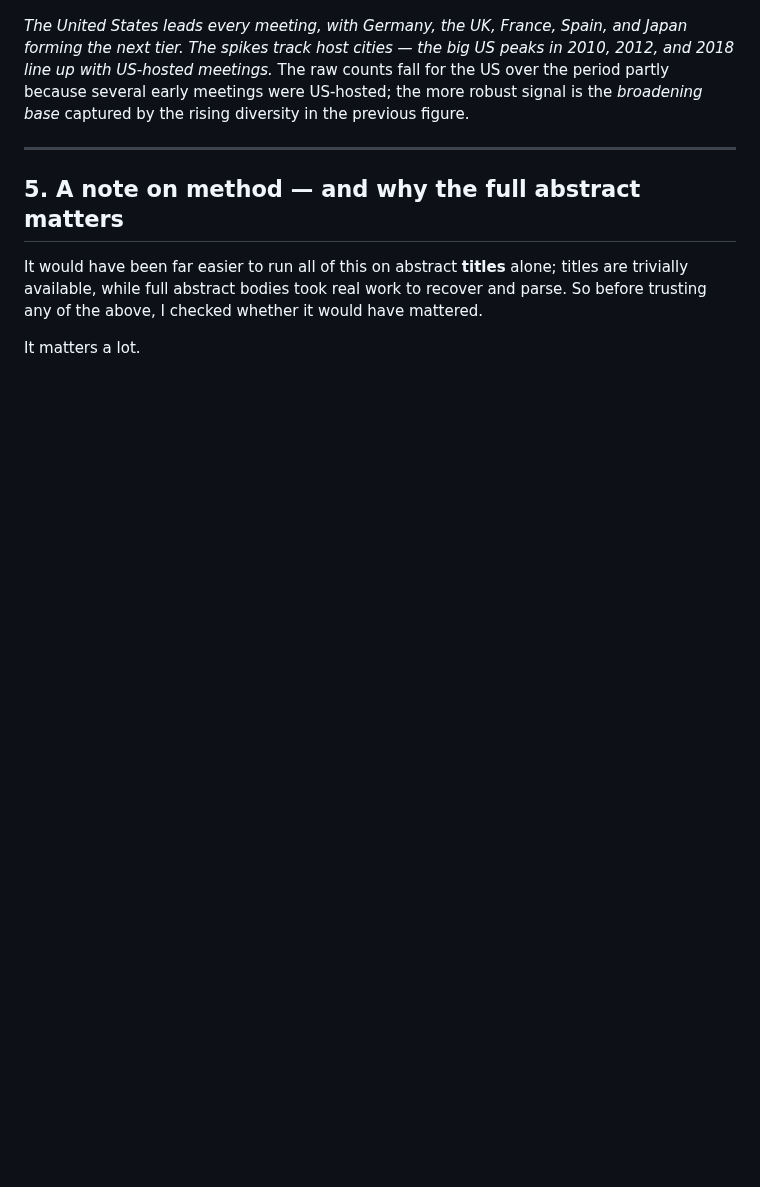
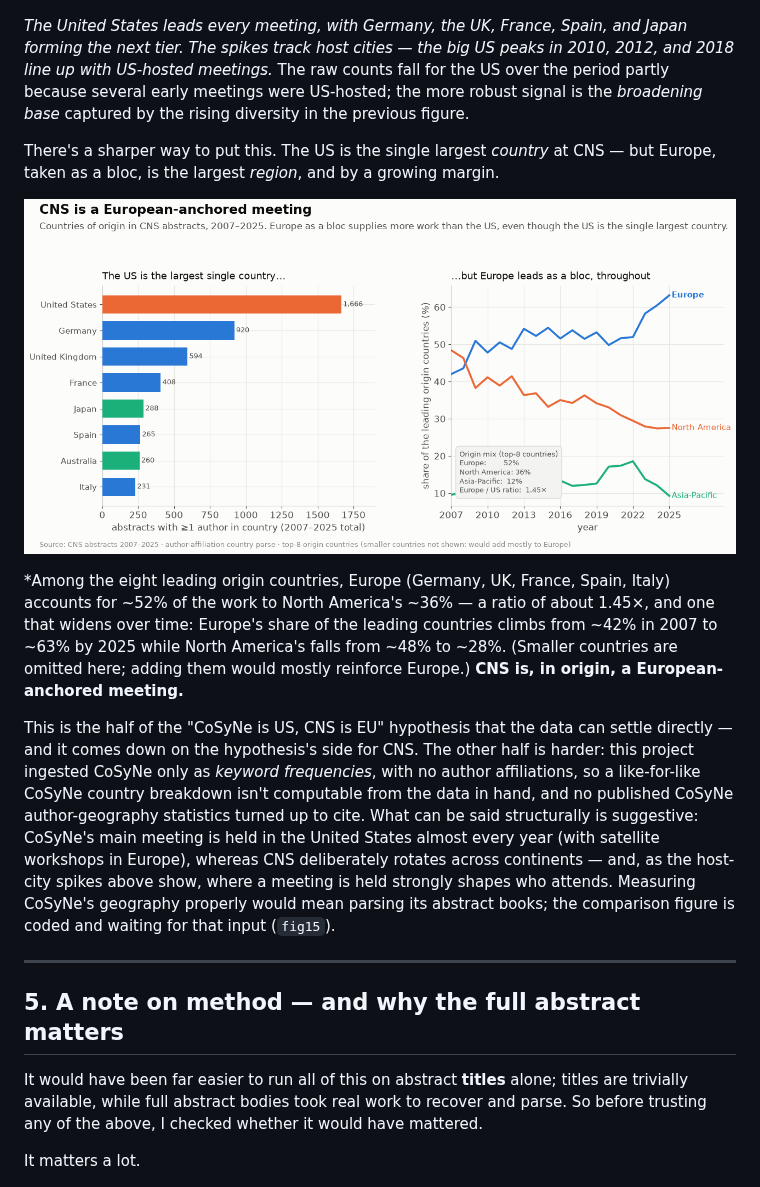
Before and after one commit to rcfduarte/cns2026-analysis, a Markdown page: docs/ARTICLE.md, the part around the change. Rendered like a GitHub page; pictures changed too: results/figures/fig14_cns_origin_regions.png (added); blank space fills up the shorter version.

```diff
--- a/docs/ARTICLE.md
+++ b/docs/ARTICLE.md
@@ -200,6 +200,29 @@ and 2018 line up with US-hosted meetings.* The raw counts fall for the US over t
 period partly because several early meetings were US-hosted; the more robust signal is
 the *broadening base* captured by the rising diversity in the previous figure.
 
+There's a sharper way to put this. The US is the single largest *country* at CNS — but
+Europe, taken as a bloc, is the largest *region*, and by a growing margin.
+
+![CNS origins by region](../results/figures/fig14_cns_origin_regions.png)
+
+*Among the eight leading origin countries, Europe (Germany, UK, France, Spain, Italy)
+accounts for ~52% of the work to North America's ~36% — a ratio of about 1.45×, and one
+that widens over time: Europe's share of the leading countries climbs from ~42% in 2007
+to ~63% by 2025 while North America's falls from ~48% to ~28%. (Smaller countries are
+omitted here; adding them would mostly reinforce Europe.) **CNS is, in origin, a
+European-anchored meeting.**
+
+This is the half of the "CoSyNe is US, CNS is EU" hypothesis that the data can settle
+directly — and it comes down on the hypothesis's side for CNS. The other half is harder:
+this project ingested CoSyNe only as *keyword frequencies*, with no author affiliations,
+so a like-for-like CoSyNe country breakdown isn't computable from the data in hand, and
+no published CoSyNe author-geography statistics turned up to cite. What can be said
+structurally is suggestive: CoSyNe's main meeting is held in the United States almost
+every year (with satellite workshops in Europe), whereas CNS deliberately rotates across
+continents — and, as the host-city spikes above show, where a meeting is held strongly
+shapes who attends. Measuring CoSyNe's geography properly would mean parsing its abstract
+books; the comparison figure is coded and waiting for that input (`fig15`).
+
 ---
 
 ## 5. A note on method — and why the full abstract matters
```
Also changed, not shown: docs/ANALYSIS_IDEAS.md (+8 -0 lines), results/README.md (+5 -1 lines), 2 other files.
